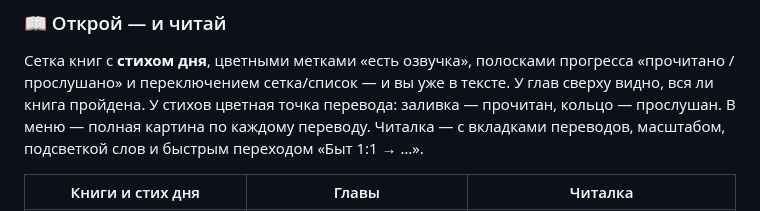
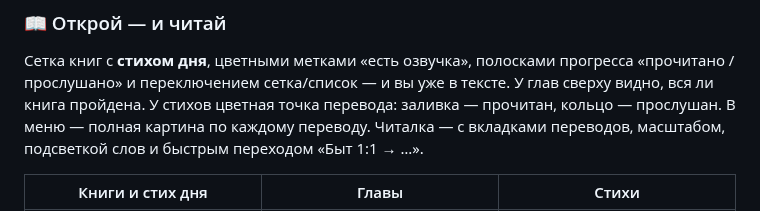
Before and after one commit to ValentinK2410/Bibleapp, a Markdown page: README.md, the part around one of its changes. GitHub-like rendering.

```diff
--- a/README.md
+++ b/README.md
@@ -27,5 +27,5 @@
 
 Сетка книг с **стихом дня**, цветными метками «есть озвучка», полосками прогресса «прочитано / прослушано» и переключением сетка/список — и вы уже в тексте. У глав сверху видно, вся ли книга пройдена. У стихов цветная точка перевода: заливка — прочитан, кольцо — прослушан. В меню — полная картина по каждому переводу. Читалка — с вкладками переводов, масштабом, подсветкой слов и быстрым переходом «Быт 1:1 → …».
 
-| Книги и стих дня | Главы | Читалка |
+| Книги и стих дня | Главы | Стихи |
 |:---:|:---:|:---:|
```
Also changed, not shown: other parts of README.md (+5 -1 lines), docs/screenshots/01-books.png, docs/screenshots/02-chapters.png, docs/screenshots/02b-verses.png (added), docs/screenshots/02c-coverage.png (added), docs/screenshots/02d-coverage-stats.png (added), 1 other file.
